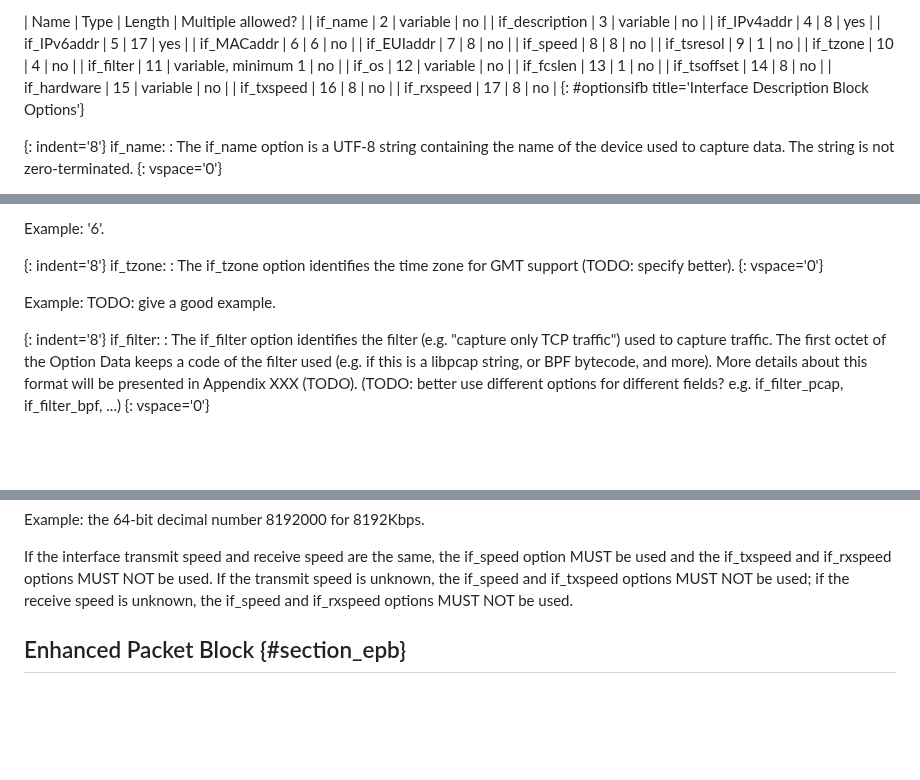
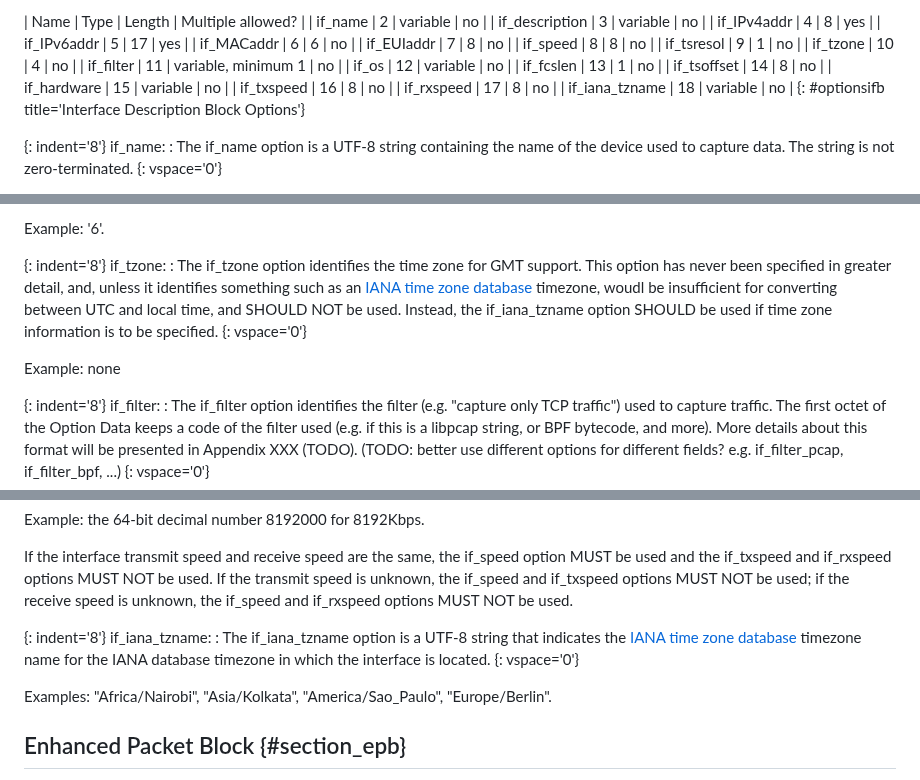
Before and after one commit to IETF-OPSAWG-WG/draft-ietf-opsawg-pcap, a Markdown page: draft-ietf-opsawg-pcapng.md, 3 parts joined by grey strips. Rendered like a GitHub page; blank space fills up the shorter version.

Commit message:
Add an IDB option to hold an IANA tzdb timezone name.
Deprecate if_tzone, as it has never been specified, and, unless it were
to somehow specify something such as an IANA tzdb timezone name, would
be insufficient to allow conversion between UTC times in the file and
local time.

```diff
--- a/draft-ietf-opsawg-pcapng.md
+++ b/draft-ietf-opsawg-pcapng.md
@@ -980,6 +980,7 @@ the following options are valid within this block:
 | if_hardware | 15 | variable | no |
 | if_txspeed | 16 | 8 | no |
 | if_rxspeed | 17 | 8 | no |
+| if_iana_tzname | 18 | variable | no |
 {: #optionsifb title='Interface Description Block Options'}
 
 
@@ -1090,11 +1091,15 @@ Example: '6'.
 {: indent='8'}
 if_tzone:
 : The if_tzone
-  option identifies the time zone for GMT support (TODO: specify
-  better).
-{: vspace='0'}
-
-Example: TODO: give a good example.
+  option identifies the time zone for GMT support.  This option has
+  never been specified in greater detail, and, unless it identifies
+  something such as an [IANA time zone database](https://www.iana.org/time-zones)
+  timezone, woudl be insufficient for converting between UTC and local
+  time, and SHOULD NOT be used.  Instead, the if_iana_tzname option
+  SHOULD be used if time zone information is to be specified.
+{: vspace='0'}
+
+Example: none
 
 
 {: indent='8'}
@@ -1198,6 +1203,18 @@ if_rxspeed options MUST NOT be used.  If the transmit speed is
 unknown, the if_speed and if_txspeed options MUST NOT be used;
 if the receive speed is unknown, the if_speed and if_rxspeed
 options MUST NOT be used.
+
+
+{: indent='8'}
+if_iana_tzname:
+: The if_iana_tzname
+  option is a UTF-8 string that indicates the [IANA time zone database](https://www.iana.org/time-zones)
+  timezone name for the IANA database timezone in which the interface
+  is located.
+{: vspace='0'}
+
+Examples: "Africa/Nairobi", "Asia/Kolkata", "America/Sao_Paulo",
+"Europe/Berlin".
 
 
 ## Enhanced Packet Block {#section_epb}
```
